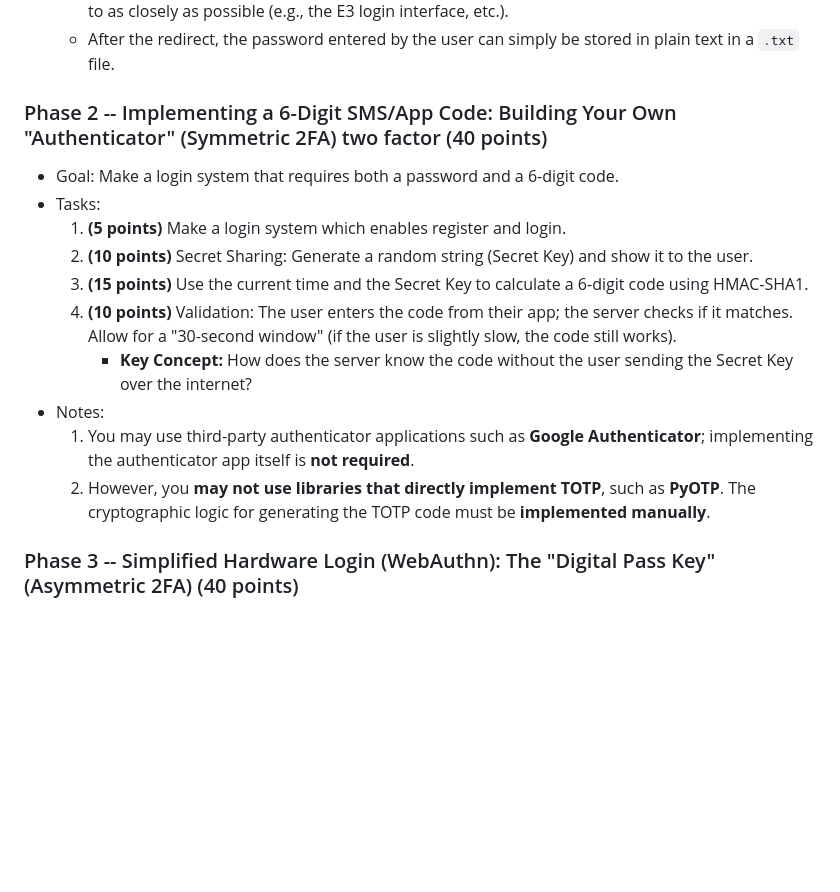
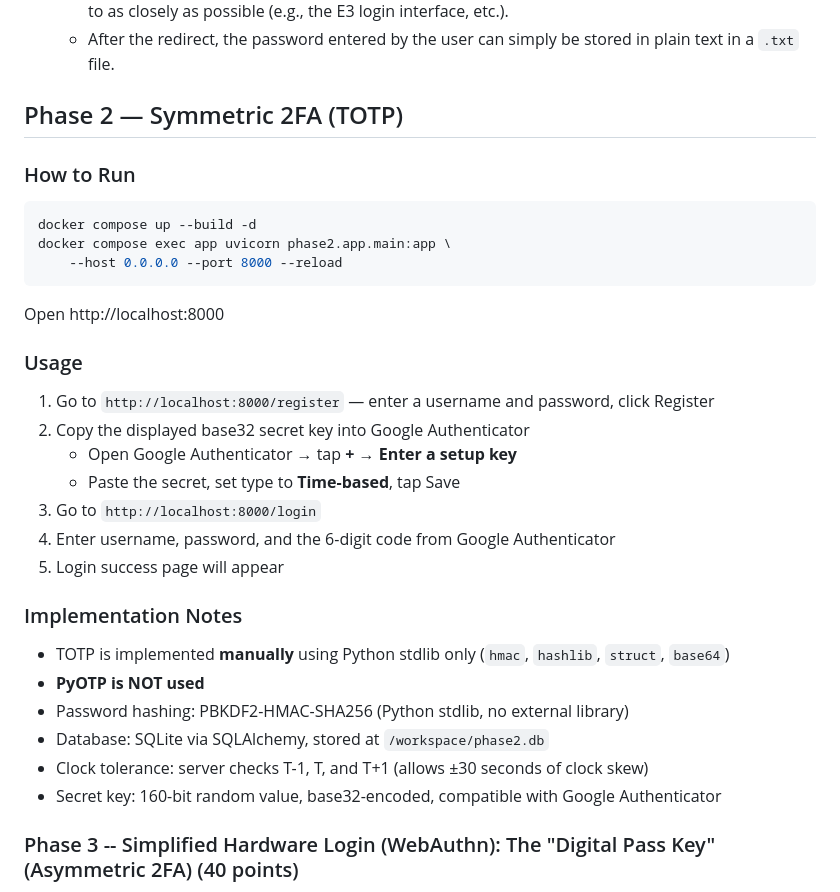
Before and after one commit to chichi0418/Cryptography-Engineering-NYCU, a Markdown page: project1/README.md, the part around the change. Drawn GitHub-style; blank space fills up the shorter version.

Commit message:
Revise Phase 2 details and add run instructions
Updated the README to clarify Phase 2 requirements for implementing symmetric 2FA and added instructions on how to run the application.

````diff
--- a/project1/README.md
+++ b/project1/README.md
@@ -61,18 +61,35 @@ The critique should follow the following request:
   - The UI of the login interface should resemble the real website that the page eventually redirects to as closely as possible (e.g., the E3 login interface, etc.).
   - After the redirect, the password entered by the user can simply be stored in plain text in a `.txt` file.
 
-### Phase 2 -- Implementing a 6-Digit SMS/App Code: Building Your Own "Authenticator" (Symmetric 2FA) two factor (40 points)
+## Phase 2 — Symmetric 2FA (TOTP)
 
-- Goal: Make a login system that requires both a password and a 6-digit code.
-- Tasks:
-  1. **(5 points)** Make a login system which enables register and login.
-  2. **(10 points)** Secret Sharing: Generate a random string (Secret Key) and show it to the user.
-  3. **(15 points)** Use the current time and the Secret Key to calculate a 6-digit code using HMAC-SHA1.
-  4. **(10 points)** Validation: The user enters the code from their app; the server checks if it matches. Allow for a "30-second window" (if the user is slightly slow, the code still works).
-     - **Key Concept:** How does the server know the code without the user sending the Secret Key over the internet?
-- Notes:
-  1. You may use third-party authenticator applications such as **Google Authenticator**; implementing the authenticator app itself is **not required**.
-  2. However, you **may not use libraries that directly implement TOTP**, such as **PyOTP**. The cryptographic logic for generating the TOTP code must be **implemented manually**.
+### How to Run
+```bash
+docker compose up --build -d
+docker compose exec app uvicorn phase2.app.main:app \
+    --host 0.0.0.0 --port 8000 --reload
+```
+
+Open http://localhost:8000
+
+### Usage
+
+1. Go to `http://localhost:8000/register` — enter a username and password, click Register
+2. Copy the displayed base32 secret key into Google Authenticator
+   - Open Google Authenticator → tap **+** → **Enter a setup key**
+   - Paste the secret, set type to **Time-based**, tap Save
+3. Go to `http://localhost:8000/login`
+4. Enter username, password, and the 6-digit code from Google Authenticator
+5. Login success page will appear
+
+### Implementation Notes
+
+- TOTP is implemented **manually** using Python stdlib only (`hmac`, `hashlib`, `struct`, `base64`)
+- **PyOTP is NOT used**
+- Password hashing: PBKDF2-HMAC-SHA256 (Python stdlib, no external library)
+- Database: SQLite via SQLAlchemy, stored at `/workspace/phase2.db`
+- Clock tolerance: server checks T-1, T, and T+1 (allows ±30 seconds of clock skew)
+- Secret key: 160-bit random value, base32-encoded, compatible with Google Authenticator
 
 ### Phase 3 -- Simplified Hardware Login (WebAuthn): The "Digital Pass Key" (Asymmetric 2FA) (40 points)
 
````
